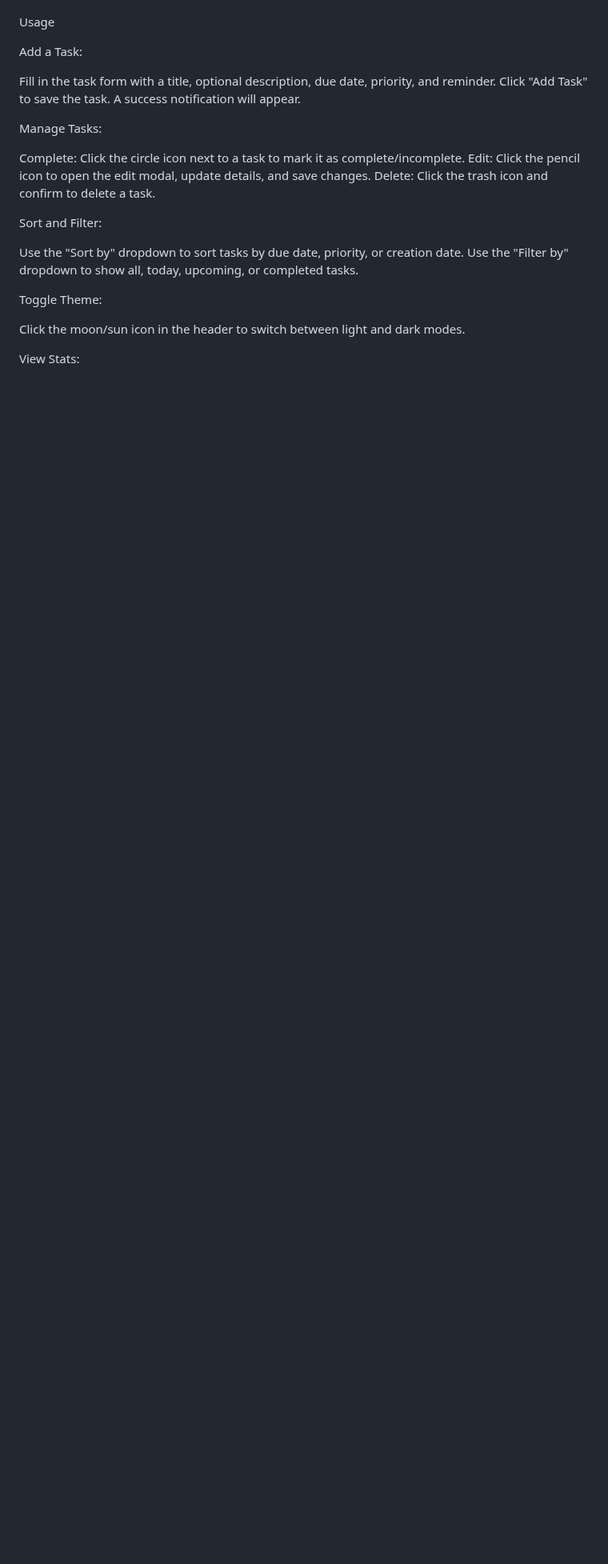
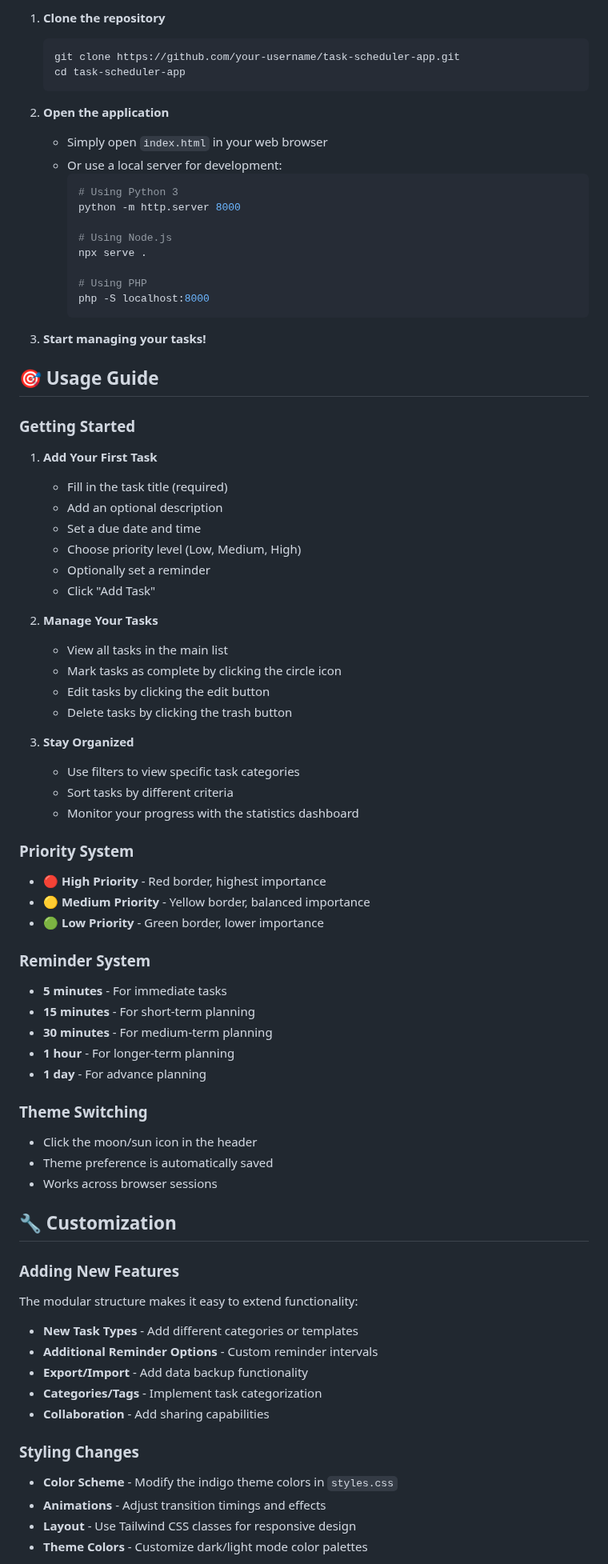
Before and after one commit to Ahamad502/Task-Scheduler-App, a Markdown page: README.md, the part around one of its changes. Shown at 80% size. Rendered like a GitHub page; blank space fills up the shorter version.

````diff
--- a/README.md
+++ b/README.md
@@ -53,31 +76,79 @@ Font Awesome 6.4.0 for icons.
 
+1. **Clone the repository**
+   ```bash
+   git clone https://github.com/your-username/task-scheduler-app.git
+   cd task-scheduler-app
+   ```
 
+2. **Open the application**
+   - Simply open `index.html` in your web browser
+   - Or use a local server for development:
+     ```bash
+     # Using Python 3
+     python -m http.server 8000
 
-Usage
+     # Using Node.js
+     npx serve .
 
-Add a Task:
+     # Using PHP
+     php -S localhost:8000
+     ```
 
-Fill in the task form with a title, optional description, due date, priority, and reminder.
-Click "Add Task" to save the task. A success notification will appear.
+3. **Start managing your tasks!**
 
+## 🎯 Usage Guide
 
-Manage Tasks:
+### Getting Started
+1. **Add Your First Task**
+   - Fill in the task title (required)
+   - Add an optional description
+   - Set a due date and time
+   - Choose priority level (Low, Medium, High)
+   - Optionally set a reminder
+   - Click "Add Task"
 
-Complete: Click the circle icon next to a task to mark it as complete/incomplete.
-Edit: Click the pencil icon to open the edit modal, update details, and save changes.
-Delete: Click the trash icon and confirm to delete a task.
+2. **Manage Your Tasks**
+   - View all tasks in the main list
+   - Mark tasks as complete by clicking the circle icon
+   - Edit tasks by clicking the edit button
+   - Delete tasks by clicking the trash button
 
+3. **Stay Organized**
+   - Use filters to view specific task categories
+   - Sort tasks by different criteria
+   - Monitor your progress with the statistics dashboard
 
-Sort and Filter:
+### Priority System
+- **🔴 High Priority** - Red border, highest importance
+- **🟡 Medium Priority** - Yellow border, balanced importance
+- **🟢 Low Priority** - Green border, lower importance
 
-Use the "Sort by" dropdown to sort tasks by due date, priority, or creation date.
-Use the "Filter by" dropdown to show all, today, upcoming, or completed tasks.
+### Reminder System
+- **5 minutes** - For immediate tasks
+- **15 minutes** - For short-term planning
+- **30 minutes** - For medium-term planning
+- **1 hour** - For longer-term planning
+- **1 day** - For advance planning
 
+### Theme Switching
+- Click the moon/sun icon in the header
+- Theme preference is automatically saved
+- Works across browser sessions
 
-Toggle Theme:
+## 🔧 Customization
 
-Click the moon/sun icon in the header to switch between light and dark modes.
+### Adding New Features
+The modular structure makes it easy to extend functionality:
 
+- **New Task Types** - Add different categories or templates
+- **Additional Reminder Options** - Custom reminder intervals
+- **Export/Import** - Add data backup functionality
+- **Categories/Tags** - Implement task categorization
+- **Collaboration** - Add sharing capabilities
 
-View Stats:
+### Styling Changes
+- **Color Scheme** - Modify the indigo theme colors in `styles.css`
+- **Animations** - Adjust transition timings and effects
+- **Layout** - Use Tailwind CSS classes for responsive design
+- **Theme Colors** - Customize dark/light mode color palettes
 
````
Also changed, not shown: other parts of README.md (+141 -69 lines).
